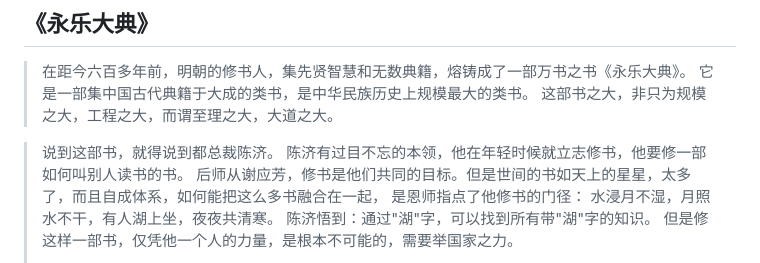
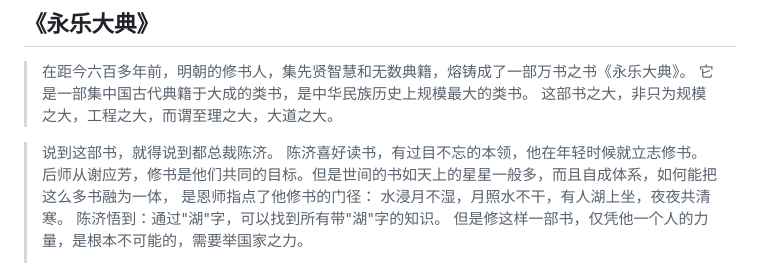
Before and after one commit to liuxirf/MyBlog, a Markdown page: 2023.03.18.md, the part around the change. GitHub-like rendering.

Commit message:
修改一点文案

```diff
--- a/2023.03.18.md
+++ b/2023.03.18.md
@@ -50,8 +50,8 @@
     这部书之大，非只为规模之大，工程之大，而谓至理之大，大道之大。
 
 >   说到这部书，就得说到都总裁陈济。</br>
-    陈济有过目不忘的本领，他在年轻时候就立志修书，他要修一部如何叫别人读书的书。</br>
-    后师从谢应芳，修书是他们共同的目标。但是世间的书如天上的星星，太多了，而且自成体系，如何能把这么多书融合在一起，</br>
+    陈济喜好读书，有过目不忘的本领，他在年轻时候就立志修书。</br>
+    后师从谢应芳，修书是他们共同的目标。但是世间的书如天上的星星一般多，而且自成体系，如何能把这么多书融为一体，</br>
     是恩师指点了他修书的门径：</br>
     水浸月不湿，月照水不干，有人湖上坐，夜夜共清寒。</br>
     陈济悟到：通过"湖"字，可以找到所有带"湖"字的知识。 </br>
```
